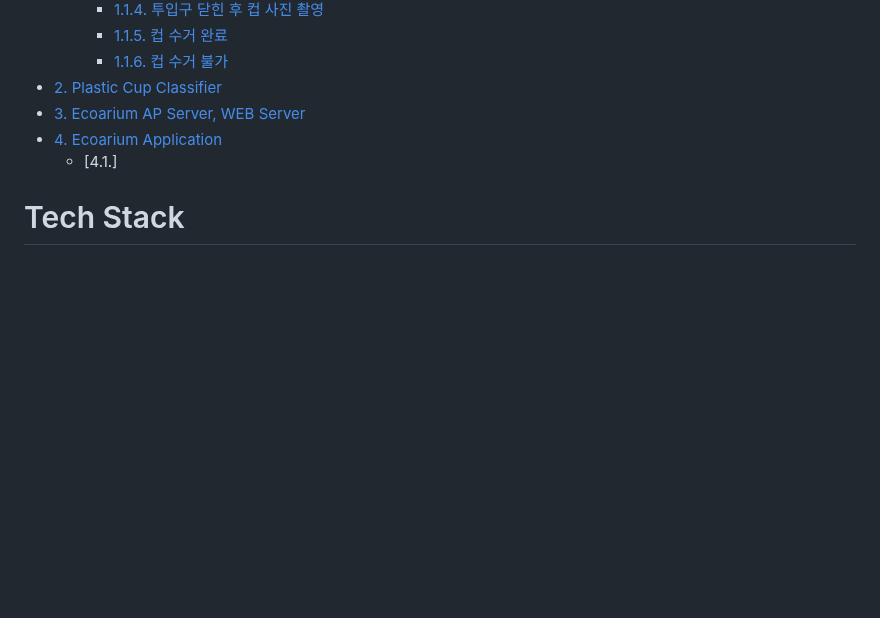
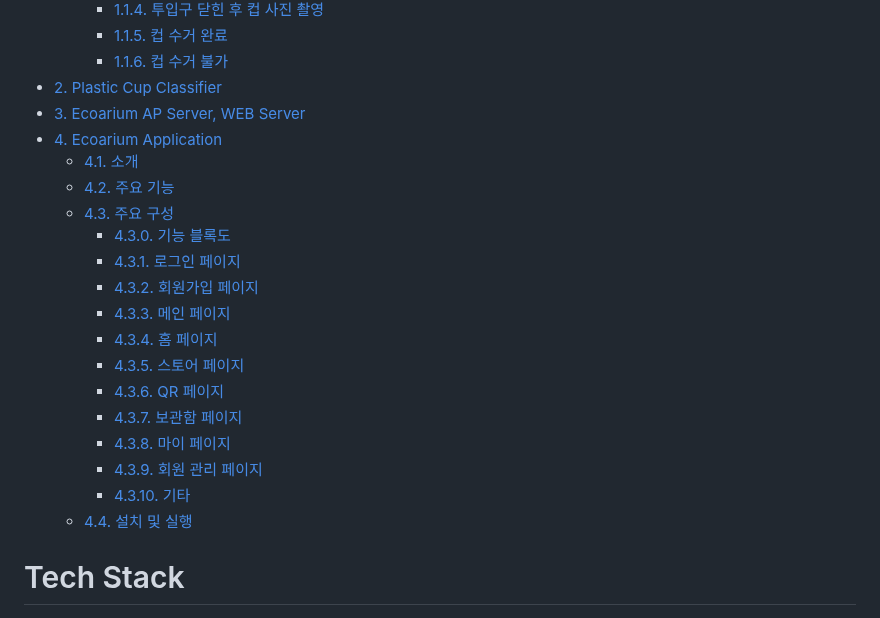
Before and after one commit to mixgolem/SKU-Ecoarium, a Markdown page: README.md, the part around one of its changes. Rendered like a GitHub page; blank space fills up the shorter version.

```diff
--- a/README.md
+++ b/README.md
@@ -18,7 +18,22 @@
 - [2. Plastic Cup Classifier](#2-Plastic-Cup-Classifier)
 - [3. Ecoarium AP Server, WEB Server](#3)
 - [4. Ecoarium Application](#4-ecoarium-application)
-  - [4.1.]
+  - [4.1. 소개](#41-소개)
+  - [4.2. 주요 기능](#42-주요-기능)
+  - [4.3. 주요 구성](#43-주요-구성)
+    - [4.3.0. 기능 블록도](#430-기능-블록도)
+    - [4.3.1. 로그인 페이지](#431-로그인-페이지)
+    - [4.3.2. 회원가입 페이지](#432-회원가입-페이지)
+    - [4.3.3. 메인 페이지](#433-메인-페이지)
+    - [4.3.4. 홈 페이지](#434-홈-페이지)
+    - [4.3.5. 스토어 페이지](#435-스토어-페이지)
+    - [4.3.6. QR 페이지](#436-QR-페이지)
+    - [4.3.7. 보관함 페이지](#437-보관함-페이지)
+    - [4.3.8. 마이 페이지](#438-마이-페이지)
+    - [4.3.9. 회원 관리 페이지](#439-회원-관리-페이지)
+    - [4.3.10. 기타](#4310-기타)
+  - [4.4. 설치 및 실행](#44-설치-및-실행)
+
 # Tech Stack
 <p align="center">
   <img src="https://img.shields.io/badge/Node.js-5FA04E?style=flat-square&logo=Node.js&logoColor=white">
```
Also changed, not shown: other parts of README.md (+5 -5 lines).
